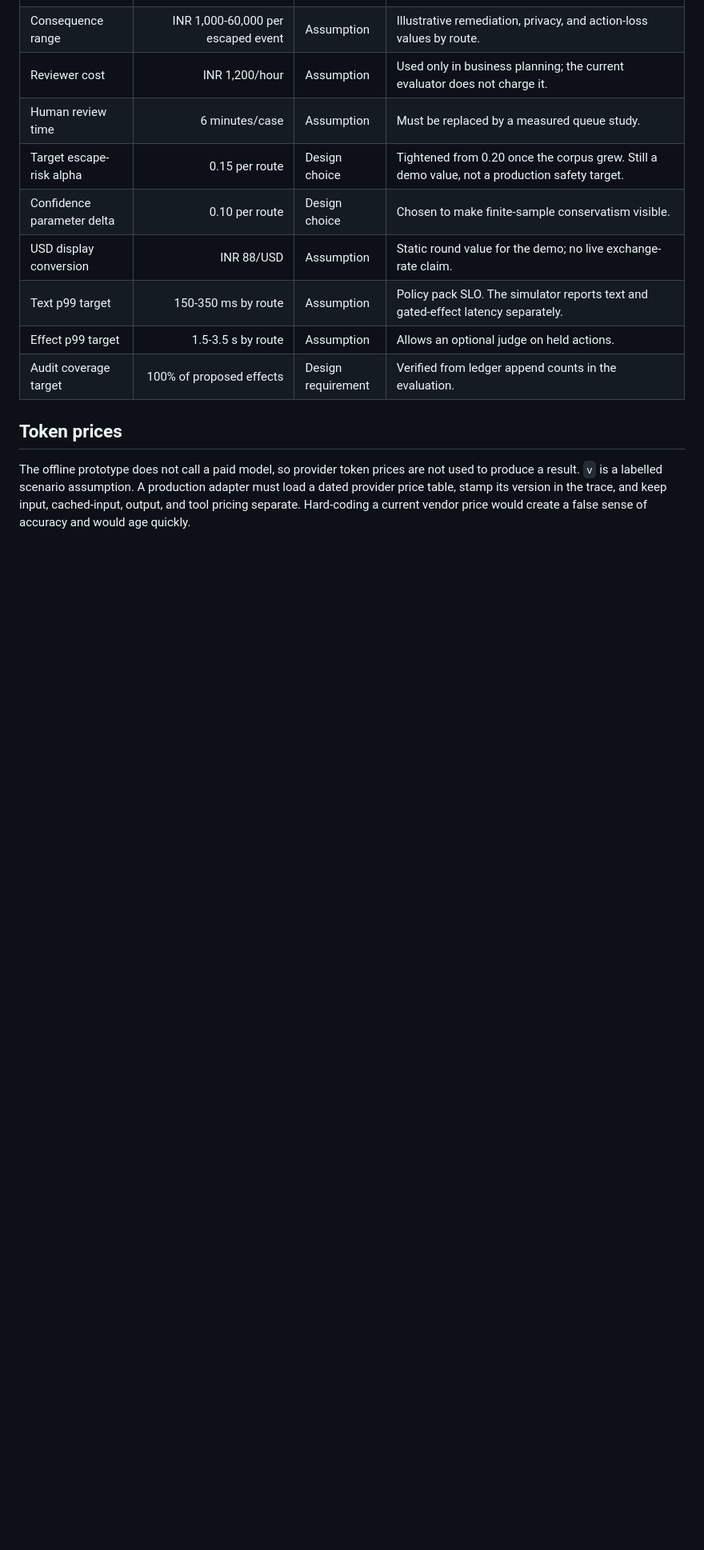
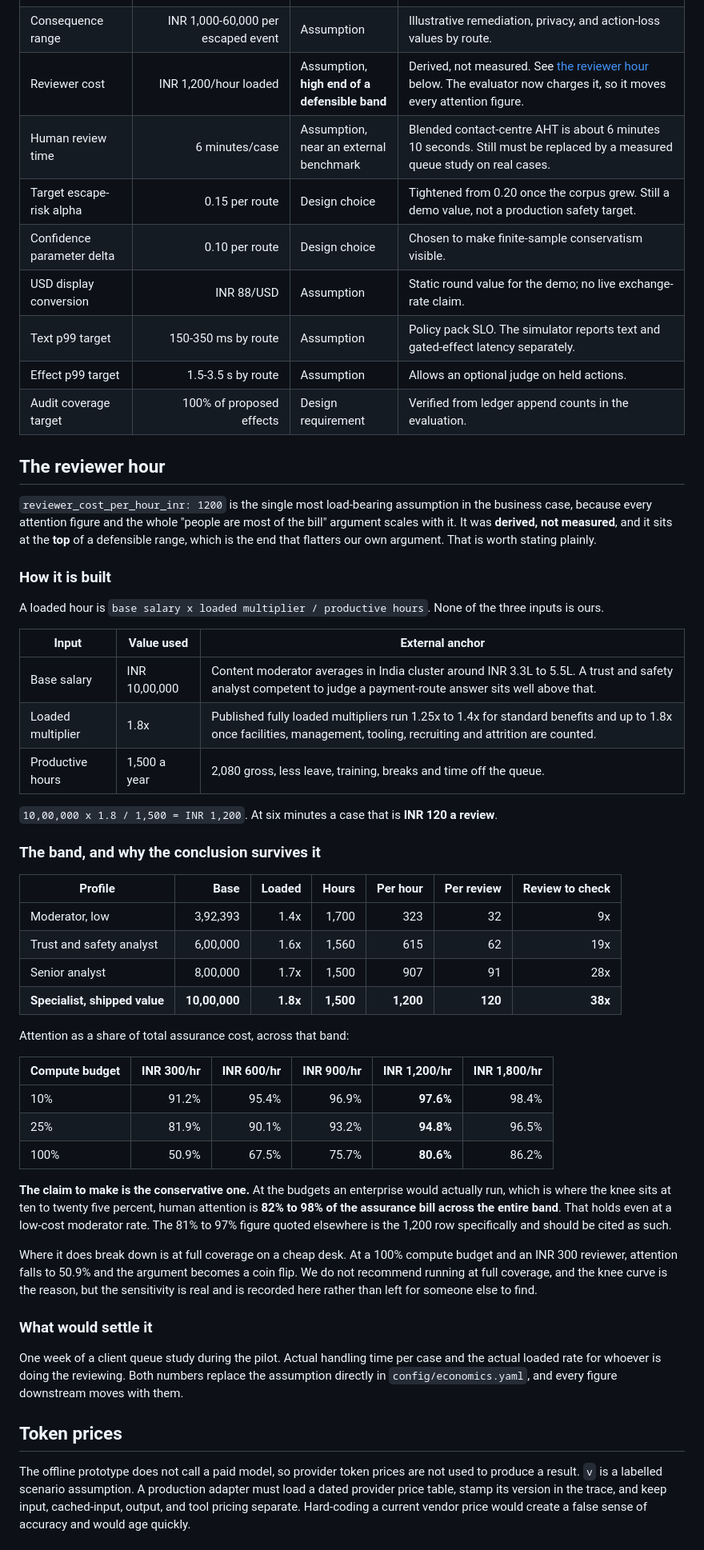
Before and after one commit to Advait-Pathak9222/BurningShadows, a Markdown page: docs/03-assumptions.md, the part around the change. Shown at 80% size. Rendered like a GitHub page; blank space fills up the shorter version.

Commit message:
docs: show where the reviewer hour comes from, and what it is worth
The 1,200 rupee loaded hour is the most load bearing assumption in the whole
business case, and the register recorded it as a bare "Assumption" with a note
that the evaluator did not charge it. The evaluator does charge it now, so
every attention figure moves with it and it deserved better provenance.

Adds the derivation from base salary, loading multiplier and productive hours,
with the external anchors for each, and the band around it. Records plainly
that the shipped value sits at the top of that band, which is the end that
flatters our own argument.

The conclusion survives the band at the budgets we actually recommend: human
attention is 82 to 98 percent of the bill from a 300 rupee moderator to an
1,800 rupee specialist. It does not survive at full coverage on a cheap desk,
where it falls to 50.9 percent, and that is recorded rather than left to be
found. Config is unchanged, so no committed number moves.

```diff
--- a/docs/03-assumptions.md
+++ b/docs/03-assumptions.md
@@ -18,14 +18,68 @@ Every number below is either generated by code, taken from a named source, or ma
 | Catch rates `k` | 0.08-0.94 by harm axis and tier | Assumption | Seed priors in `config/economics.yaml`; drift updates them from labels. |
 | Harm prevalence | Generated from route-weighted templates | Synthetic finding | Count it from `data/test.jsonl`; it is not an estimate of production prevalence. |
 | Consequence range | INR 1,000-60,000 per escaped event | Assumption | Illustrative remediation, privacy, and action-loss values by route. |
-| Reviewer cost | INR 1,200/hour | Assumption | Used only in business planning; the current evaluator does not charge it. |
-| Human review time | 6 minutes/case | Assumption | Must be replaced by a measured queue study. |
+| Reviewer cost | INR 1,200/hour loaded | Assumption, **high end of a defensible band** | Derived, not measured. See [the reviewer hour](#the-reviewer-hour) below. The evaluator now charges it, so it moves every attention figure. |
+| Human review time | 6 minutes/case | Assumption, near an external benchmark | Blended contact-centre AHT is about 6 minutes 10 seconds. Still must be replaced by a measured queue study on real cases. |
 | Target escape-risk alpha | 0.15 per route | Design choice | Tightened from 0.20 once the corpus grew. Still a demo value, not a production safety target. |
 | Confidence parameter delta | 0.10 per route | Design choice | Chosen to make finite-sample conservatism visible. |
 | USD display conversion | INR 88/USD | Assumption | Static round value for the demo; no live exchange-rate claim. |
 | Text p99 target | 150-350 ms by route | Assumption | Policy pack SLO. The simulator reports text and gated-effect latency separately. |
 | Effect p99 target | 1.5-3.5 s by route | Assumption | Allows an optional judge on held actions. |
 | Audit coverage target | 100% of proposed effects | Design requirement | Verified from ledger append counts in the evaluation. |
+
+
+## The reviewer hour
+
+`reviewer_cost_per_hour_inr: 1200` is the single most load-bearing assumption in the business
+case, because every attention figure and the whole "people are most of the bill" argument scales
+with it. It was **derived, not measured**, and it sits at the **top** of a defensible range, which
+is the end that flatters our own argument. That is worth stating plainly.
+
+### How it is built
+
+A loaded hour is `base salary x loaded multiplier / productive hours`. None of the three inputs is
+ours.
+
+| Input | Value used | External anchor |
+|---|---|---|
+| Base salary | INR 10,00,000 | Content moderator averages in India cluster around INR 3.3L to 5.5L. A trust and safety analyst competent to judge a payment-route answer sits well above that. |
+| Loaded multiplier | 1.8x | Published fully loaded multipliers run 1.25x to 1.4x for standard benefits and up to 1.8x once facilities, management, tooling, recruiting and attrition are counted. |
+| Productive hours | 1,500 a year | 2,080 gross, less leave, training, breaks and time off the queue. |
+
+`10,00,000 x 1.8 / 1,500 = INR 1,200`. At six minutes a case that is **INR 120 a review**.
+
+### The band, and why the conclusion survives it
+
+| Profile | Base | Loaded | Hours | Per hour | Per review | Review to check |
+|---|---:|---:|---:|---:|---:|---:|
+| Moderator, low | 3,92,393 | 1.4x | 1,700 | 323 | 32 | 9x |
+| Trust and safety analyst | 6,00,000 | 1.6x | 1,560 | 615 | 62 | 19x |
+| Senior analyst | 8,00,000 | 1.7x | 1,500 | 907 | 91 | 28x |
+| **Specialist, shipped value** | **10,00,000** | **1.8x** | **1,500** | **1,200** | **120** | **38x** |
+
+Attention as a share of total assurance cost, across that band:
+
+| Compute budget | INR 300/hr | INR 600/hr | INR 900/hr | INR 1,200/hr | INR 1,800/hr |
+|---|---:|---:|---:|---:|---:|
+| 10% | 91.2% | 95.4% | 96.9% | **97.6%** | 98.4% |
+| 25% | 81.9% | 90.1% | 93.2% | **94.8%** | 96.5% |
+| 100% | 50.9% | 67.5% | 75.7% | **80.6%** | 86.2% |
+
+**The claim to make is the conservative one.** At the budgets an enterprise would actually run,
+which is where the knee sits at ten to twenty five percent, human attention is **82% to 98% of the
+assurance bill across the entire band**. That holds even at a low-cost moderator rate. The
+81% to 97% figure quoted elsewhere is the 1,200 row specifically and should be cited as such.
+
+Where it does break down is at full coverage on a cheap desk. At a 100% compute budget and an
+INR 300 reviewer, attention falls to 50.9% and the argument becomes a coin flip. We do not
+recommend running at full coverage, and the knee curve is the reason, but the sensitivity is real
+and is recorded here rather than left for someone else to find.
+
+### What would settle it
+
+One week of a client queue study during the pilot. Actual handling time per case and the actual
+loaded rate for whoever is doing the reviewing. Both numbers replace the assumption directly in
+`config/economics.yaml`, and every figure downstream moves with them.
 
 ## Token prices
 
```
